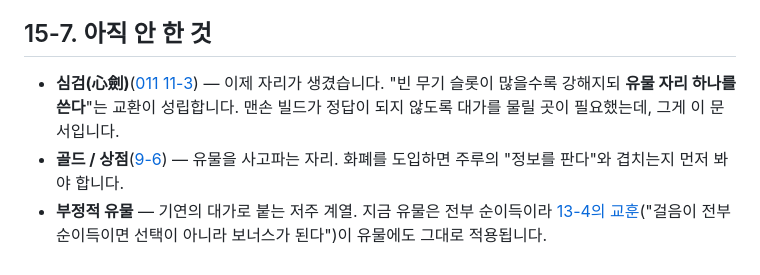
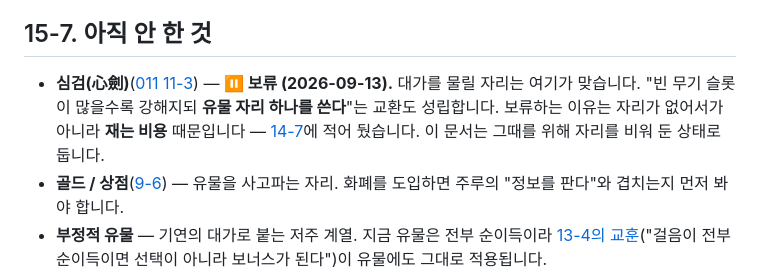
Before and after one commit to 4roring/project-seesaw, a Markdown page: gdd/15-relics.md, the part around the change. GitHub-like rendering.

```diff
--- a/gdd/15-relics.md
+++ b/gdd/15-relics.md
@@ -127,10 +127,12 @@ AI에게 그 둘은 값이 0입니다. 수치가 낮다고 약한 게 아니라
 
 ## 15-7. 아직 안 한 것
 
-- **심검(心劍)**([011 11-3](../ideanote/011-weapons-slots.md)) — 이제
-  자리가 생겼습니다. "빈 무기 슬롯이 많을수록 강해지되 **유물 자리 하나를
-  쓴다**"는 교환이 성립합니다. 맨손 빌드가 정답이 되지 않도록 대가를
-  물릴 곳이 필요했는데, 그게 이 문서입니다.
+- **심검(心劍)**([011 11-3](../ideanote/011-weapons-slots.md)) — **⏸ 보류
+  (2026-09-13).** 대가를 물릴 자리는 여기가 맞습니다. "빈 무기 슬롯이
+  많을수록 강해지되 **유물 자리 하나를 쓴다**"는 교환도 성립합니다. 보류하는
+  이유는 자리가 없어서가 아니라 **재는 비용** 때문입니다 —
+  [14-7](14-weapons.md)에 적어 뒀습니다. 이 문서는 그때를 위해 자리를
+  비워 둔 상태로 둡니다.
 - **골드 / 상점**([9-6](09-run-structure.md)) — 유물을 사고파는 자리.
   화폐를 도입하면 주루의 "정보를 판다"와 겹치는지 먼저 봐야 합니다.
 - **부정적 유물** — 기연의 대가로 붙는 저주 계열. 지금 유물은 전부 순이득이라
```
Also changed, not shown: gdd/14-weapons.md (+33 -13 lines).
